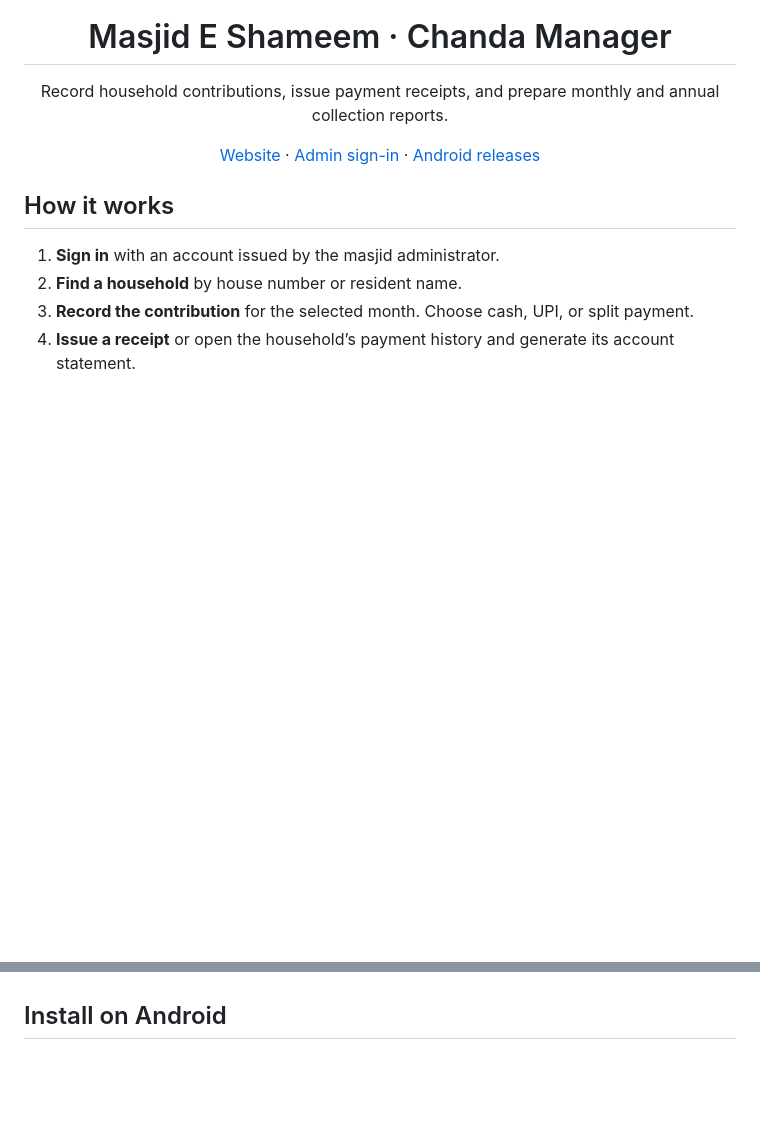
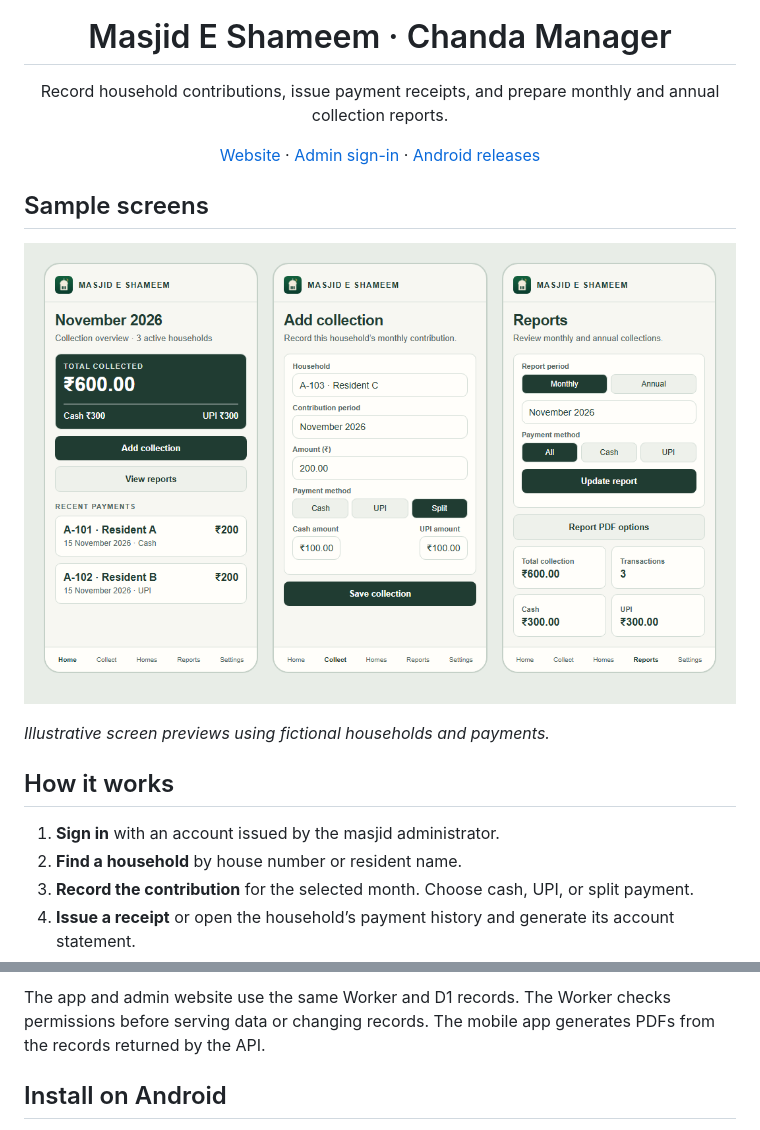
Before and after one commit to shoebtech98/Masjid-E-Shameem-Chanda-Manager, a Markdown page: README.md, 2 parts joined by grey strips. GitHub-like rendering; pictures changed too: docs/media/chanda-manager-screens.png (added); blank space fills up the shorter version.

Commit message:
Show sample screens and system architecture in README

```diff
--- a/README.md
+++ b/README.md
@@ -12,6 +12,12 @@
   <a href="https://github.com/shoebtech98/Masjid-E-Shameem---Chanda-Manager/releases">Android releases</a>
 </p>
 
+## Sample screens
+
+![Chanda Manager previews showing the dashboard, split payment entry, and monthly report filters](docs/media/chanda-manager-screens.png)
+
+*Illustrative screen previews using fictional households and payments.*
+
 ## How it works
 
 1. **Sign in** with an account issued by the masjid administrator.
@@ -24,3 +49,4 @@ Administrators can also manage records and user accounts from the [website](http
+The app and admin website use the same Worker and D1 records. The Worker checks permissions before serving data or changing records. The mobile app generates PDFs from the records returned by the API.
 
 ## Install on Android
 
```
Also changed, not shown: other parts of README.md (+19 -0 lines).
